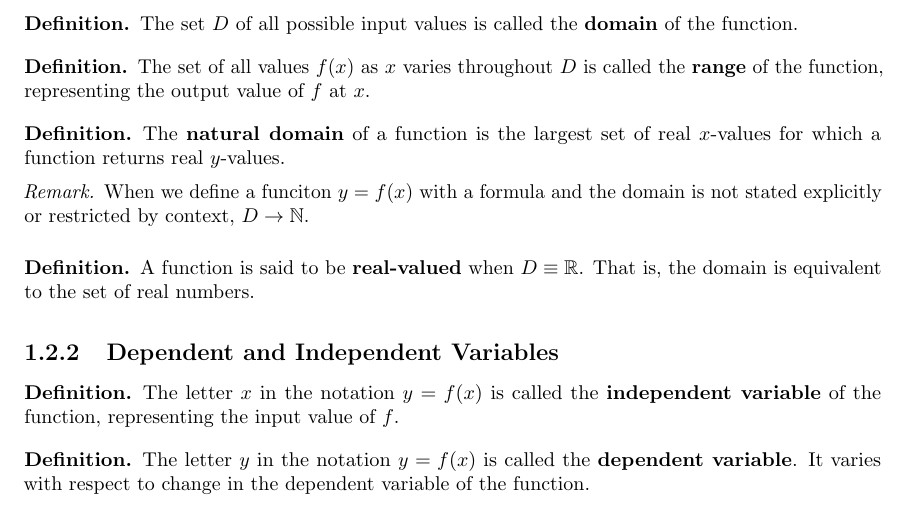
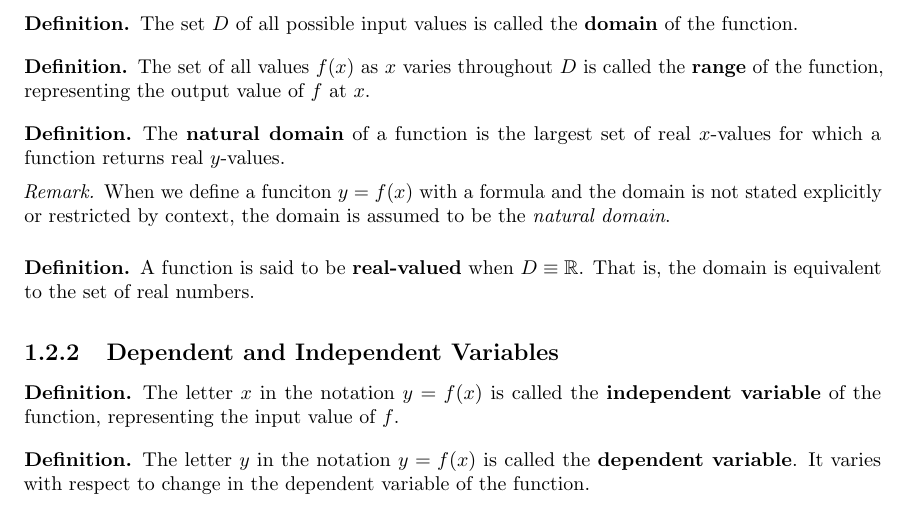
Before and after one commit to nathantypanski/texnotes, a LaTeX thesis (notes.tex, which reads continuous/functions.tex): part of page 14 of 183, cut so that both start at the same text. Compiled offline with pdfLaTeX.

Commit message:
Fixed domain issue.

```diff
--- a/continuous/functions.tex
+++ b/continuous/functions.tex
@@ -56,7 +56,7 @@ We will combine these techniques in an effort to paint a complete picture of its
 \begin{defn}
    The \textbf{natural domain} of a function is the largest set of real \(x\)-values for which a function returns real \(y\)-values.
    \begin{remark}
-     When we define a funciton \(y=f(x)\) with a formula and the domain is not stated explicitly or restricted by context, \(D \to \mathbb{N}\).
+     When we define a funciton \(y=f(x)\) with a formula and the domain is not stated explicitly or restricted by context, the domain is assumed to be the \emph{natural domain}.
    \end{remark}
    \index{natural domain}
 \end{defn}
```
